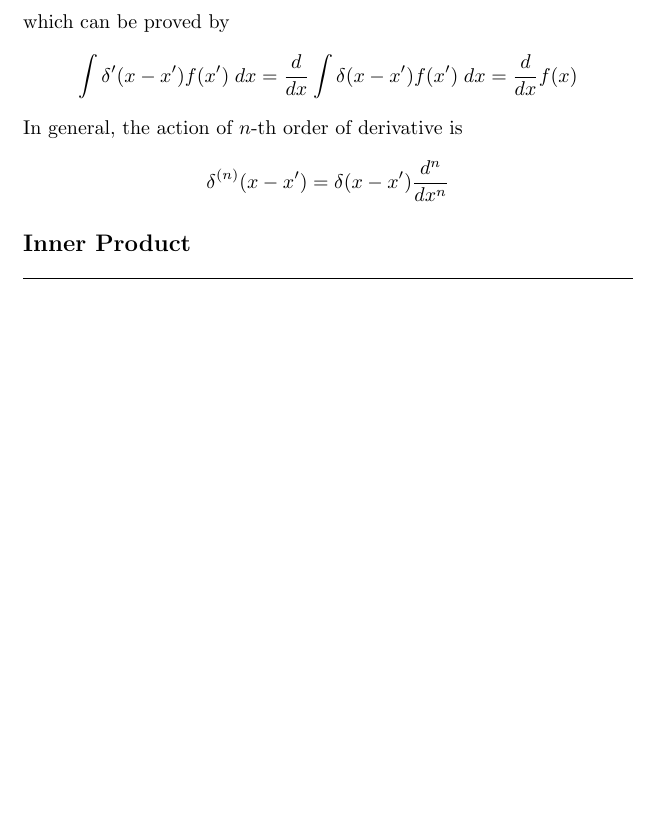
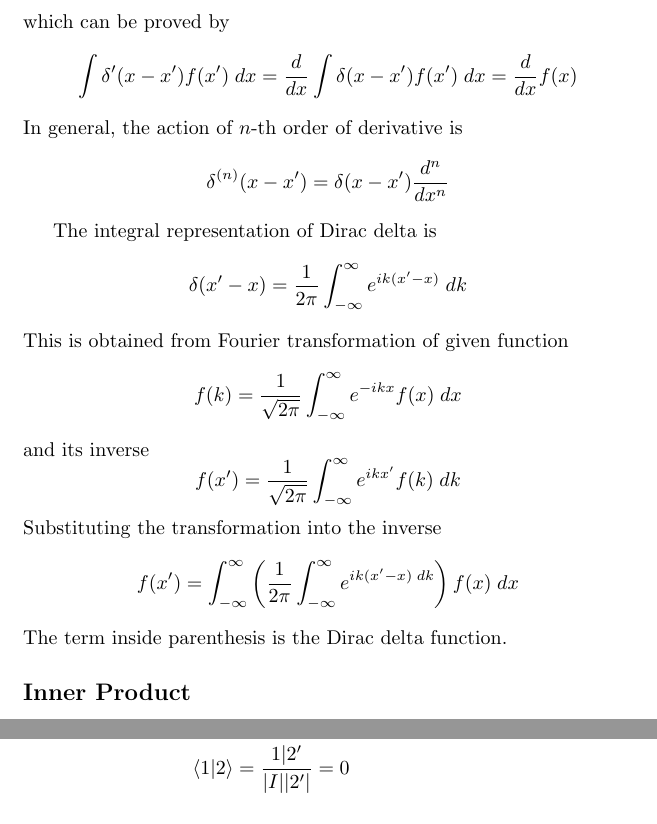
Before and after one commit to JohanesFaustus/PhysicalMathematics, a LaTeX document (Section/LinearAlgbra/LinAlg.tex): part of page 9 of 16 before the commit and two parts of pages 9 and 12 of 16 after it, the two joined at a grey line, cut so that both start at the same text, the shorter picture padded with empty space. Compiled offline with pdfLaTeX.

Commit message:
added integral representation of the dirac delta

```diff
--- a/Section/LinearAlgbra/LinAlg.tex
+++ b/Section/LinearAlgbra/LinAlg.tex
@@ -510,6 +510,23 @@ In general, the action of $n$-th order of derivative is
 	\delta^{(n)}(x-x')=\delta(x-x')\frac{d^n }{dx^n}
 \end{equation*}
 
+The integral representation of Dirac delta is
+\begin{equation*}
+	\delta(x'-x)=\frac{1 }{2\pi} \int_{-\infty}^{\infty} e^{ik(x'-x)}\;dk
+\end{equation*}
+This is obtained from Fourier transformation of given function
+\begin{equation*}
+	f(k)=\frac{1 }{\sqrt{2\pi }}\int_{-\infty}^{\infty} e^{-ikx}f(x)\;dx
+\end{equation*}
+and its inverse
+\begin{equation*}
+	f(x')=\frac{1 }{\sqrt{2\pi }}\int_{-\infty}^{\infty} e^{ikx'}f(k)\;dk
+\end{equation*}
+Substituting the transformation into the inverse
+\begin{equation*}
+	f(x')=\int_{-\infty}^{\infty} \left(\frac{1 }{2\pi}\int_{-\infty}^{\infty} e^{ik(x'-x)\;dk}\right)f(x)\;dx
+\end{equation*}
+The term inside parenthesis is the Dirac delta function.
 
 \subsection*{Inner Product}
 \subsubsection*{Finite dimension.}
```
Also changed, not shown: Main.Tex (+5 -3 lines), Section/LinearAlgbra/LinAlgAppl.tex (+0 -1 lines), Main.pdf, Section/LinearAlgbra/LinAlg.tex (3 more changed lines).
